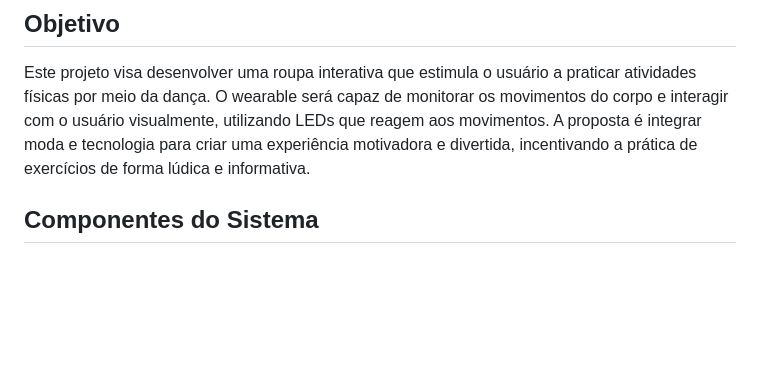
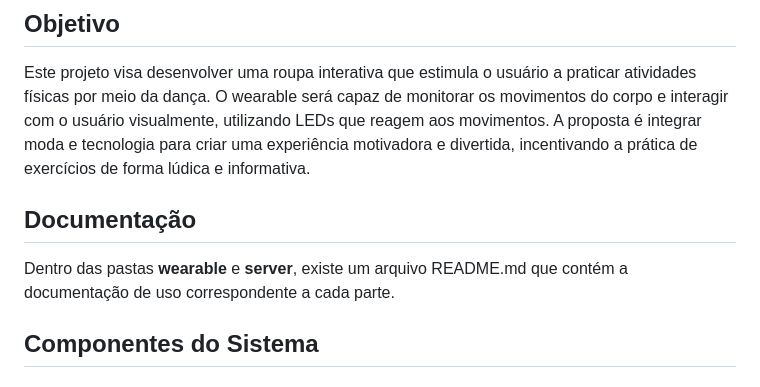
Before and after one commit to AdryelliReiz/ACH2157, a Markdown page: README.md, the part around the change. Drawn GitHub-style; blank space fills up the shorter version.

Commit message:
fix: documentação

```diff
--- a/README.md
+++ b/README.md
@@ -2,6 +2,9 @@
 
 ## Objetivo
 Este projeto visa desenvolver uma roupa interativa que estimula o usuário a praticar atividades físicas por meio da dança. O wearable será capaz de monitorar os movimentos do corpo e interagir com o usuário visualmente, utilizando LEDs que reagem aos movimentos. A proposta é integrar moda e tecnologia para criar uma experiência motivadora e divertida, incentivando a prática de exercícios de forma lúdica e informativa.
+
+## Documentação
+Dentro das pastas **wearable** e **server**, existe um arquivo README.md que contém a documentação de uso correspondente a cada parte.
 
 ## Componentes do Sistema
 
```
